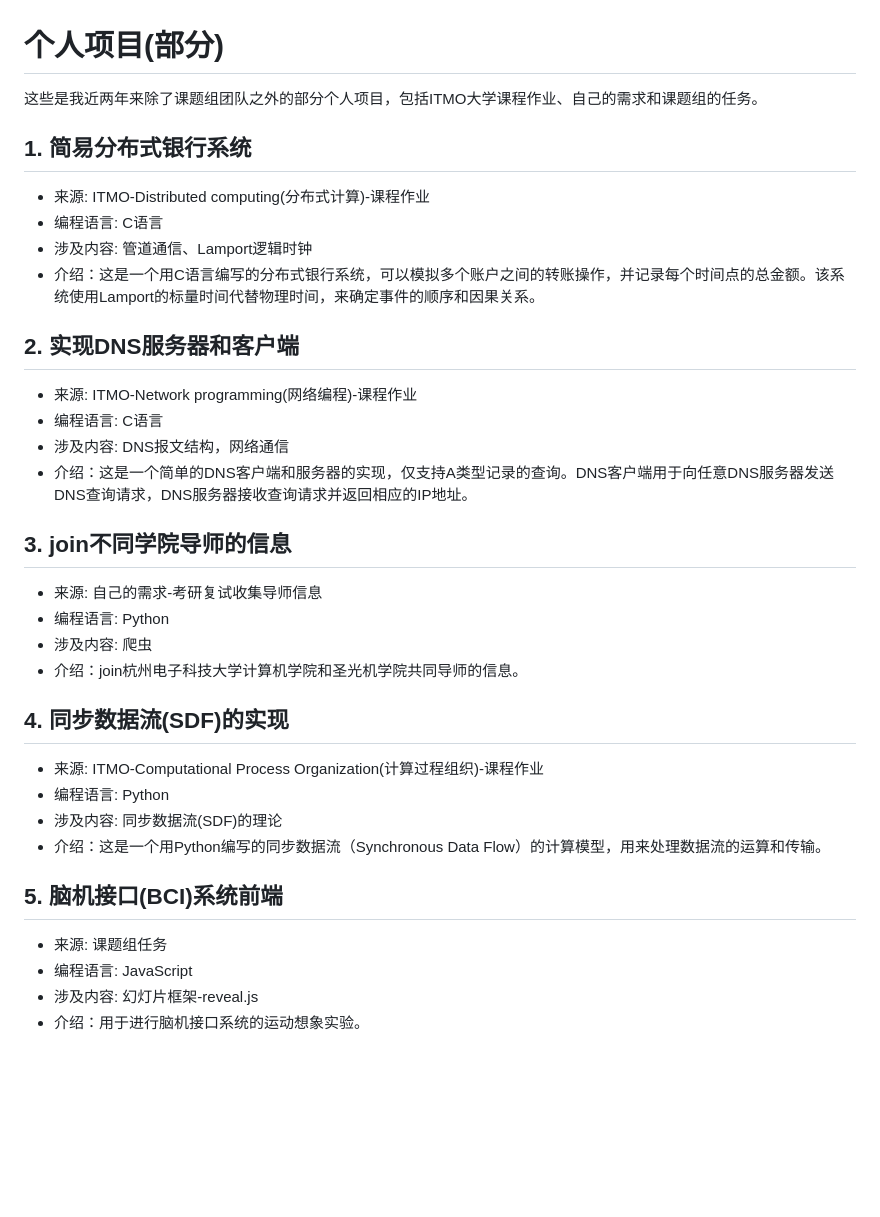
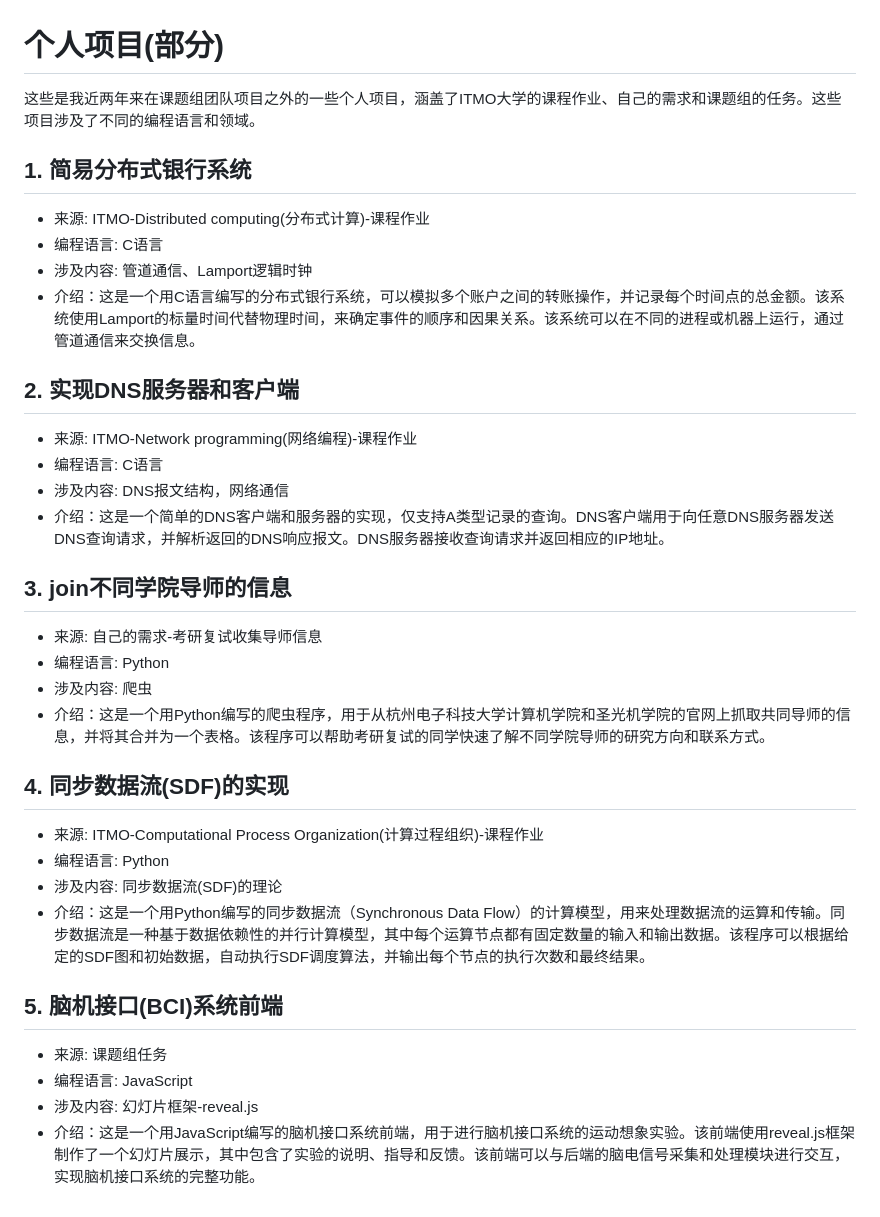
Before and after one commit to liuliu0306/Some-Useful-Items, a Markdown page: README.md, the part around the change. Rendered like a GitHub page; blank space fills up the shorter version.

```diff
--- a/README.md
+++ b/README.md
@@ -1,33 +1,33 @@
 # 个人项目(部分)
 
-这些是我近两年来除了课题组团队之外的部分个人项目，包括ITMO大学课程作业、自己的需求和课题组的任务。
+这些是我近两年来在课题组团队项目之外的一些个人项目，涵盖了ITMO大学的课程作业、自己的需求和课题组的任务。这些项目涉及了不同的编程语言和领域。
 
 ## 1. 简易分布式银行系统
 - 来源: ITMO-Distributed computing(分布式计算)-课程作业
 - 编程语言: C语言
 - 涉及内容: 管道通信、Lamport逻辑时钟
-- 介绍：这是一个用C语言编写的分布式银行系统，可以模拟多个账户之间的转账操作，并记录每个时间点的总金额。该系统使用Lamport的标量时间代替物理时间，来确定事件的顺序和因果关系。
+- 介绍：这是一个用C语言编写的分布式银行系统，可以模拟多个账户之间的转账操作，并记录每个时间点的总金额。该系统使用Lamport的标量时间代替物理时间，来确定事件的顺序和因果关系。该系统可以在不同的进程或机器上运行，通过管道通信来交换信息。
 
 ## 2. 实现DNS服务器和客户端
 - 来源: ITMO-Network programming(网络编程)-课程作业
 - 编程语言: C语言
 - 涉及内容: DNS报文结构，网络通信
-- 介绍：这是一个简单的DNS客户端和服务器的实现，仅支持A类型记录的查询。DNS客户端用于向任意DNS服务器发送DNS查询请求，DNS服务器接收查询请求并返回相应的IP地址。
+- 介绍：这是一个简单的DNS客户端和服务器的实现，仅支持A类型记录的查询。DNS客户端用于向任意DNS服务器发送DNS查询请求，并解析返回的DNS响应报文。DNS服务器接收查询请求并返回相应的IP地址。
 
 ## 3. join不同学院导师的信息
 - 来源: 自己的需求-考研复试收集导师信息
 - 编程语言: Python
 - 涉及内容: 爬虫
-- 介绍：join杭州电子科技大学计算机学院和圣光机学院共同导师的信息。
+- 介绍：这是一个用Python编写的爬虫程序，用于从杭州电子科技大学计算机学院和圣光机学院的官网上抓取共同导师的信息，并将其合并为一个表格。该程序可以帮助考研复试的同学快速了解不同学院导师的研究方向和联系方式。
 
 ## 4. 同步数据流(SDF)的实现
 - 来源: ITMO-Computational Process Organization(计算过程组织)-课程作业
 - 编程语言: Python
 - 涉及内容: 同步数据流(SDF)的理论
-- 介绍：这是一个用Python编写的同步数据流（Synchronous Data Flow）的计算模型，用来处理数据流的运算和传输。
+- 介绍：这是一个用Python编写的同步数据流（Synchronous Data Flow）的计算模型，用来处理数据流的运算和传输。同步数据流是一种基于数据依赖性的并行计算模型，其中每个运算节点都有固定数量的输入和输出数据。该程序可以根据给定的SDF图和初始数据，自动执行SDF调度算法，并输出每个节点的执行次数和最终结果。
 
 ## 5. 脑机接口(BCI)系统前端
 - 来源: 课题组任务
 - 编程语言: JavaScript
 - 涉及内容: 幻灯片框架-reveal.js
-- 介绍：用于进行脑机接口系统的运动想象实验。
+- 介绍：这是一个用JavaScript编写的脑机接口系统前端，用于进行脑机接口系统的运动想象实验。该前端使用reveal.js框架制作了一个幻灯片展示，其中包含了实验的说明、指导和反馈。该前端可以与后端的脑电信号采集和处理模块进行交互，实现脑机接口系统的完整功能。
```
Also changed, not shown: 爬虫-join不同学院导师的信息-Python/README.md (+10 -5 lines), 爬虫-join不同学院导师的信息-Python/res.png (added).
